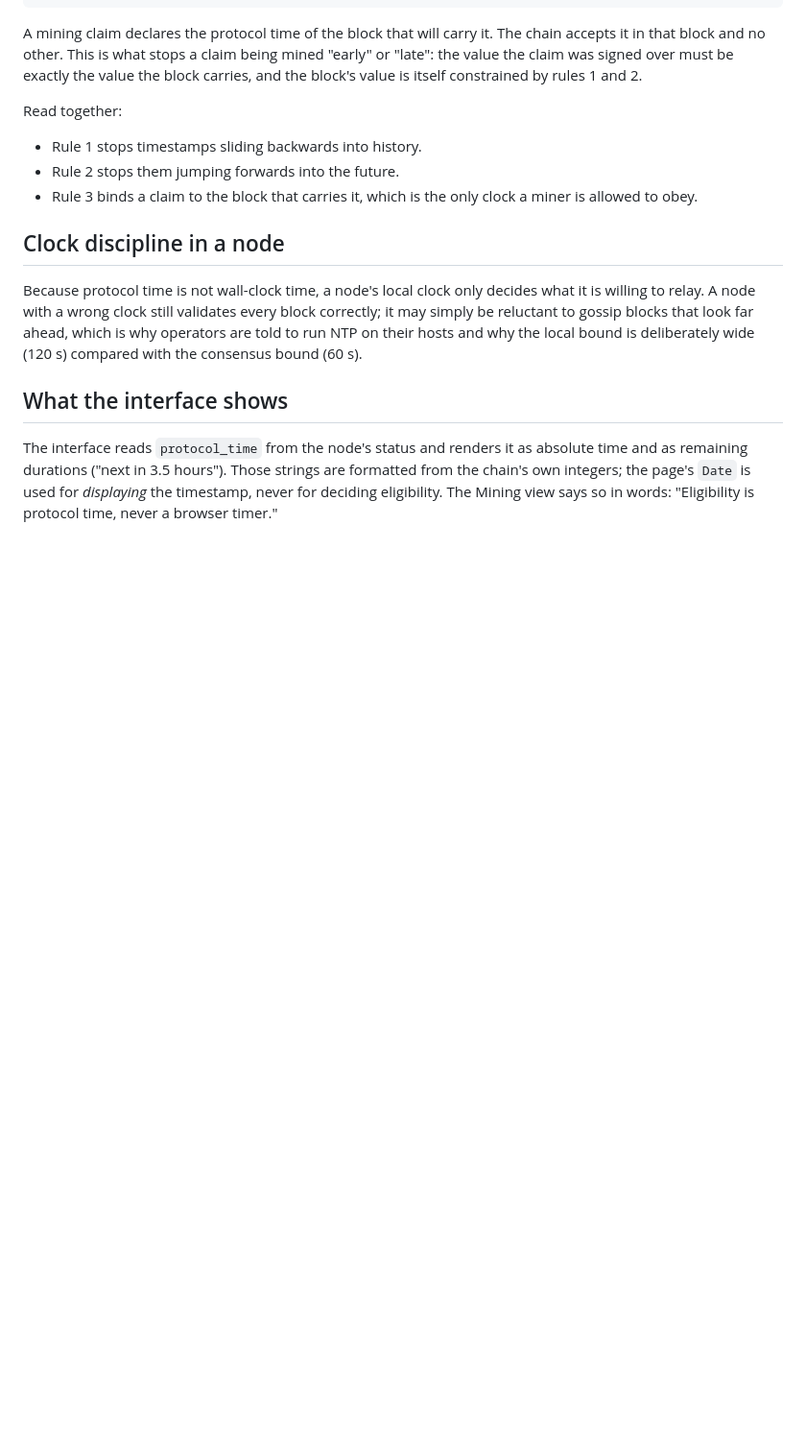
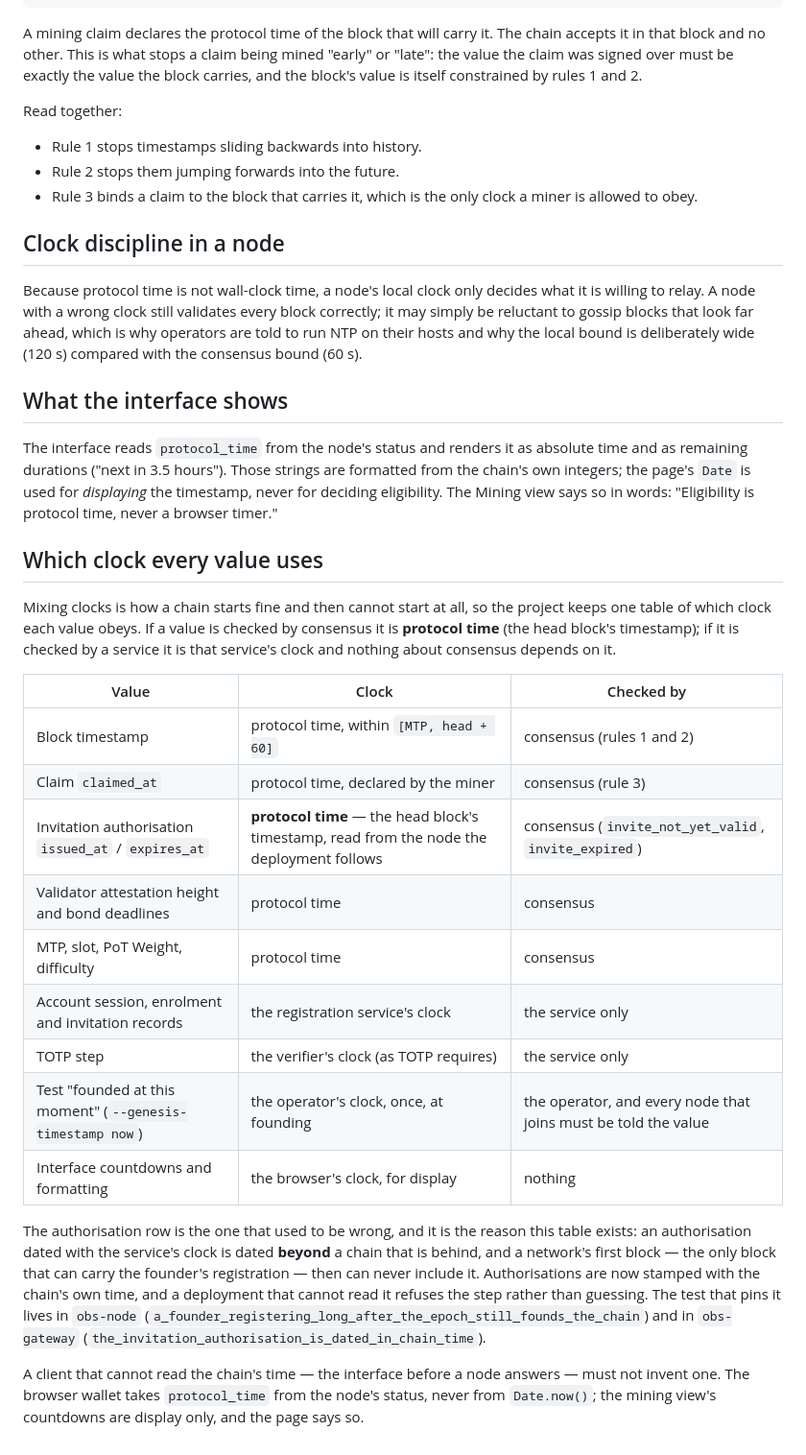
Before and after one commit to The-Black-Seal/Obsidian-Network, a Markdown page: docs/04-time-and-timestamps.md, the part around the change. Shown at 96% size. GitHub-like rendering; blank space fills up the shorter version.

Commit message:
Document which clock every value obeys
The authorisation bug was a clock mix-up, and the surest way to keep it fixed is
to write the rule down: consensus-checked values use protocol time, service-checked
values use the service's clock, and the browser's clock is for display only. The
table names every value that carries a time, and says which clock checks it.

Co-authored-by: arena-agent <297053741+arena-agent@users.noreply.github.com>

```diff
--- a/docs/04-time-and-timestamps.md
+++ b/docs/04-time-and-timestamps.md
@@ -93,3 +93,36 @@ absolute time and as remaining durations ("next in 3.5 hours"). Those strings ar
 formatted from the chain's own integers; the page's `Date` is used for
 *displaying* the timestamp, never for deciding eligibility. The Mining view says
 so in words: "Eligibility is protocol time, never a browser timer."
+
+## Which clock every value uses
+
+Mixing clocks is how a chain starts fine and then cannot start at all, so the
+project keeps one table of which clock each value obeys. If a value is checked by
+consensus it is **protocol time** (the head block's timestamp); if it is checked
+by a service it is that service's clock and nothing about consensus depends on it.
+
+| Value | Clock | Checked by |
+|-------|-------|-----------|
+| Block timestamp | protocol time, within `[MTP, head + 60]` | consensus (rules 1 and 2) |
+| Claim `claimed_at` | protocol time, declared by the miner | consensus (rule 3) |
+| Invitation authorisation `issued_at` / `expires_at` | **protocol time** — the head block's timestamp, read from the node the deployment follows | consensus (`invite_not_yet_valid`, `invite_expired`) |
+| Validator attestation height and bond deadlines | protocol time | consensus |
+| MTP, slot, PoT Weight, difficulty | protocol time | consensus |
+| Account session, enrolment and invitation records | the registration service's clock | the service only |
+| TOTP step | the verifier's clock (as TOTP requires) | the service only |
+| Test "founded at this moment" (`--genesis-timestamp now`) | the operator's clock, once, at founding | the operator, and every node that joins must be told the value |
+| Interface countdowns and formatting | the browser's clock, for display | nothing |
+
+The authorisation row is the one that used to be wrong, and it is the reason this
+table exists: an authorisation dated with the service's clock is dated **beyond**
+a chain that is behind, and a network's first block — the only block that can
+carry the founder's registration — then can never include it. Authorisations are
+now stamped with the chain's own time, and a deployment that cannot read it
+refuses the step rather than guessing. The test that pins it lives in
+`obs-node` (`a_founder_registering_long_after_the_epoch_still_founds_the_chain`)
+and in `obs-gateway` (`the_invitation_authorisation_is_dated_in_chain_time`).
+
+A client that cannot read the chain's time — the interface before a node answers
+— must not invent one. The browser wallet takes `protocol_time` from the node's
+status, never from `Date.now()`; the mining view's countdowns are display only,
+and the page says so.
```
